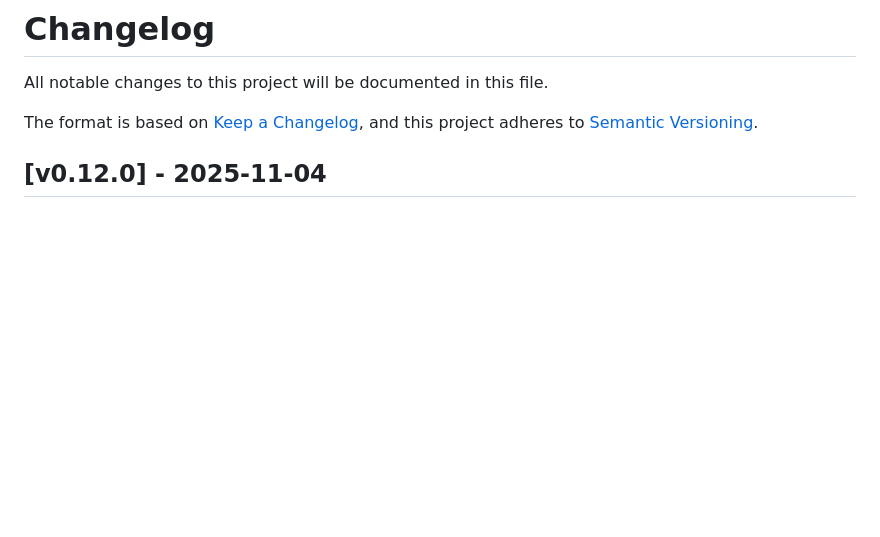
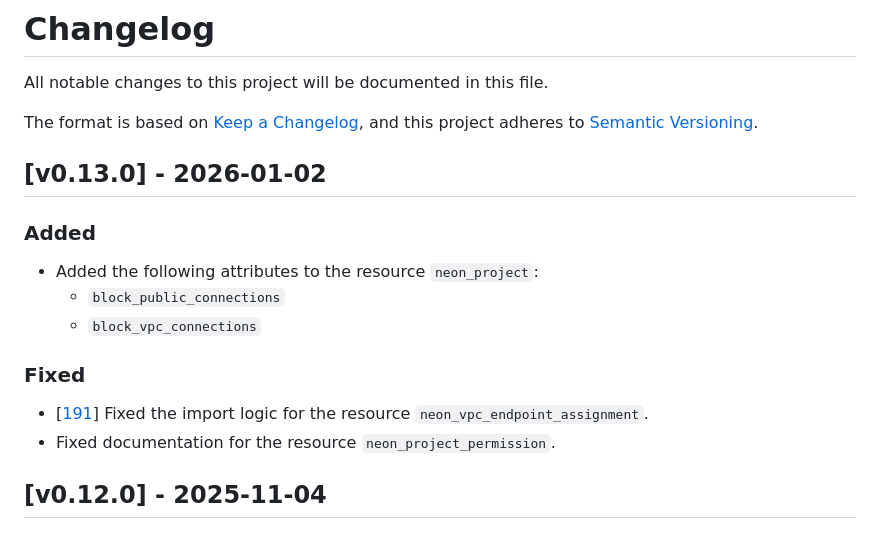
Before and after one commit to kislerdm/terraform-provider-neon, a Markdown page: CHANGELOG.md, the part around the change. Rendered like a GitHub page; blank space fills up the shorter version.

Commit message:
up changelog
Signed-off-by: Dmitry Kisler <admin@dkisler.com>

```diff
--- a/CHANGELOG.md
+++ b/CHANGELOG.md
@@ -4,6 +4,20 @@ All notable changes to this project will be documented in this file.
 
 The format is based on [Keep a Changelog](https://keepachangelog.com/en/1.0.0/),
 and this project adheres to [Semantic Versioning](https://semver.org/spec/v2.0.0.html).
+
+## [v0.13.0] - 2026-01-02
+
+### Added
+
+- Added the following attributes to the resource `neon_project`:
+  - `block_public_connections`
+  - `block_vpc_connections`
+
+### Fixed
+
+- [[191](https://github.com/kislerdm/terraform-provider-neon/issues/191)] Fixed the import logic for the resource
+  `neon_vpc_endpoint_assignment`.
+- Fixed documentation for the resource `neon_project_permission`.
 
 ## [v0.12.0] - 2025-11-04
 
```
